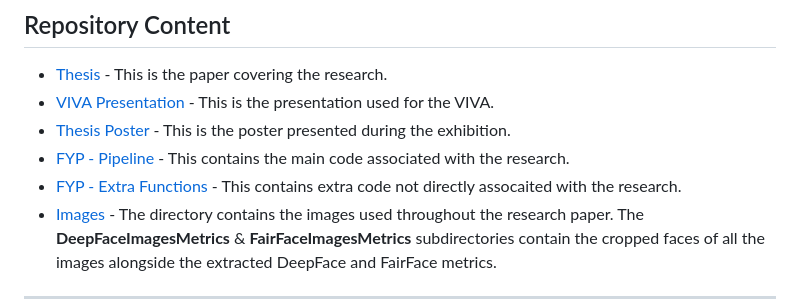
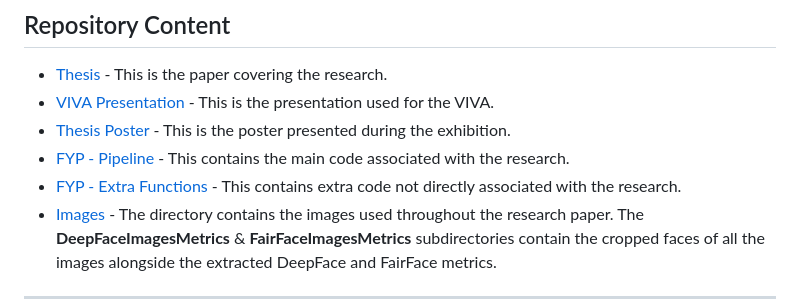
Before and after one commit to Jer0me123/FYP, a Markdown page: README.md, the part around the change. Rendered like a GitHub page.

```diff
--- a/README.md
+++ b/README.md
@@ -47,7 +47,7 @@ datasets.
 * [VIVA Presentation](../main/VIVA-Presentation.pdf) - This is the presentation used for the VIVA.
 * [Thesis Poster](../main/FYP-Poster.pdf) - This is the poster presented during the exhibition.
 * [FYP - Pipeline](../main/Executables/FYP-FullPipeline.ipynb) - This contains the main code associated with the research.
-* [FYP - Extra Functions](../main/Executables/ExtraFunctions.ipynb) - This contains extra code not directly assocaited with the research.
+* [FYP - Extra Functions](../main/Executables/ExtraFunctions.ipynb) - This contains extra code not directly associated with the research.
 * [Images](../main/Images/) - The directory contains the images used throughout the research paper. The **DeepFaceImagesMetrics** & **FairFaceImagesMetrics** subdirectories contain the cropped faces of all the images alongside the extracted DeepFace and FairFace metrics.
 
 <hr>
```
